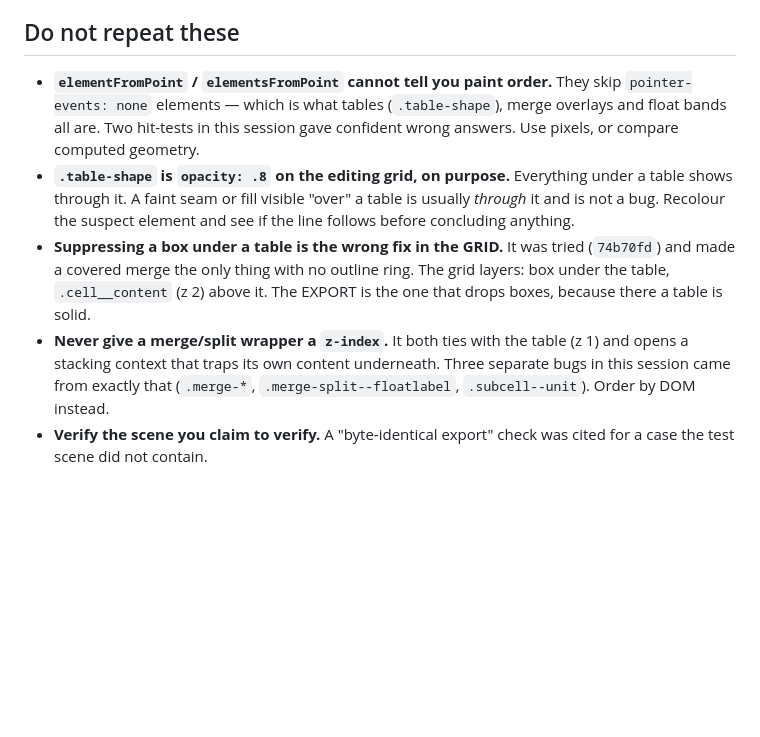
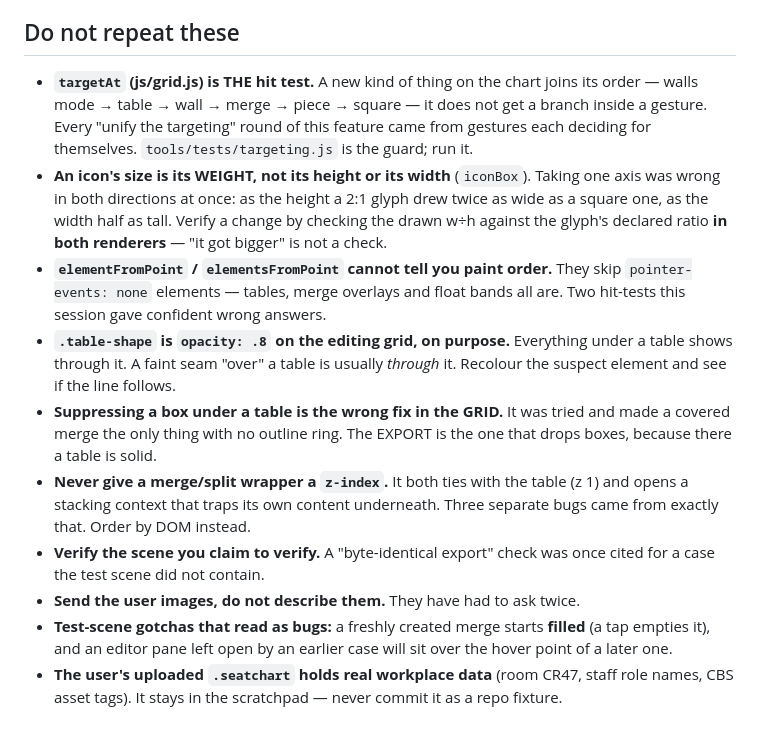
Before and after one commit to Iggloovortex/Seating-chart-maker, a Markdown page: HANDOFF.md, the part around one of its changes. Drawn GitHub-style; blank space fills up the shorter version.

```diff
--- a/HANDOFF.md
+++ b/HANDOFF.md
@@ -56,21 +69,34 @@ was left alone — confirm with the user if it reads wrong on their dark charts.
 
 ## Do not repeat these
 
+- **`targetAt` (js/grid.js) is THE hit test.** A new kind of thing on the chart
+  joins its order — walls mode → table → wall → merge → piece → square — it does
+  not get a branch inside a gesture. Every "unify the targeting" round of this
+  feature came from gestures each deciding for themselves. `tools/tests/targeting.js`
+  is the guard; run it.
+- **An icon's size is its WEIGHT, not its height or its width** (`iconBox`).
+  Taking one axis was wrong in both directions at once: as the height a 2:1 glyph
+  drew twice as wide as a square one, as the width half as tall. Verify a change
+  by checking the drawn w÷h against the glyph's declared ratio **in both
+  renderers** — "it got bigger" is not a check.
 - **`elementFromPoint` / `elementsFromPoint` cannot tell you paint order.** They
-  skip `pointer-events: none` elements — which is what tables (`.table-shape`),
-  merge overlays and float bands all are. Two hit-tests in this session gave
-  confident wrong answers. Use pixels, or compare computed geometry.
+  skip `pointer-events: none` elements — tables, merge overlays and float bands
+  all are. Two hit-tests this session gave confident wrong answers.
 - **`.table-shape` is `opacity: .8` on the editing grid, on purpose.** Everything
-  under a table shows through it. A faint seam or fill visible "over" a table is
-  usually *through* it and is not a bug. Recolour the suspect element and see if
-  the line follows before concluding anything.
+  under a table shows through it. A faint seam "over" a table is usually *through*
+  it. Recolour the suspect element and see if the line follows.
 - **Suppressing a box under a table is the wrong fix in the GRID.** It was tried
-  (`74b70fd`) and made a covered merge the only thing with no outline ring. The
-  grid layers: box under the table, `.cell__content` (z 2) above it. The EXPORT is
-  the one that drops boxes, because there a table is solid.
+  and made a covered merge the only thing with no outline ring. The EXPORT is the
+  one that drops boxes, because there a table is solid.
 - **Never give a merge/split wrapper a `z-index`.** It both ties with the table
   (z 1) and opens a stacking context that traps its own content underneath. Three
-  separate bugs in this session came from exactly that (`.merge-*`,
-  `.merge-split--floatlabel`, `.subcell--unit`). Order by DOM instead.
+  separate bugs came from exactly that. Order by DOM instead.
 - **Verify the scene you claim to verify.** A "byte-identical export" check was
-  cited for a case the test scene did not contain.
+  once cited for a case the test scene did not contain.
+- **Send the user images, do not describe them.** They have had to ask twice.
+- **Test-scene gotchas that read as bugs:** a freshly created merge starts
+  **filled** (a tap empties it), and an editor pane left open by an earlier case
+  will sit over the hover point of a later one.
+- **The user's uploaded `.seatchart` holds real workplace data** (room CR47, staff
+  role names, CBS asset tags). It stays in the scratchpad — never commit it as a
+  repo fixture.
```
Also changed, not shown: other parts of HANDOFF.md (+45 -32 lines).
